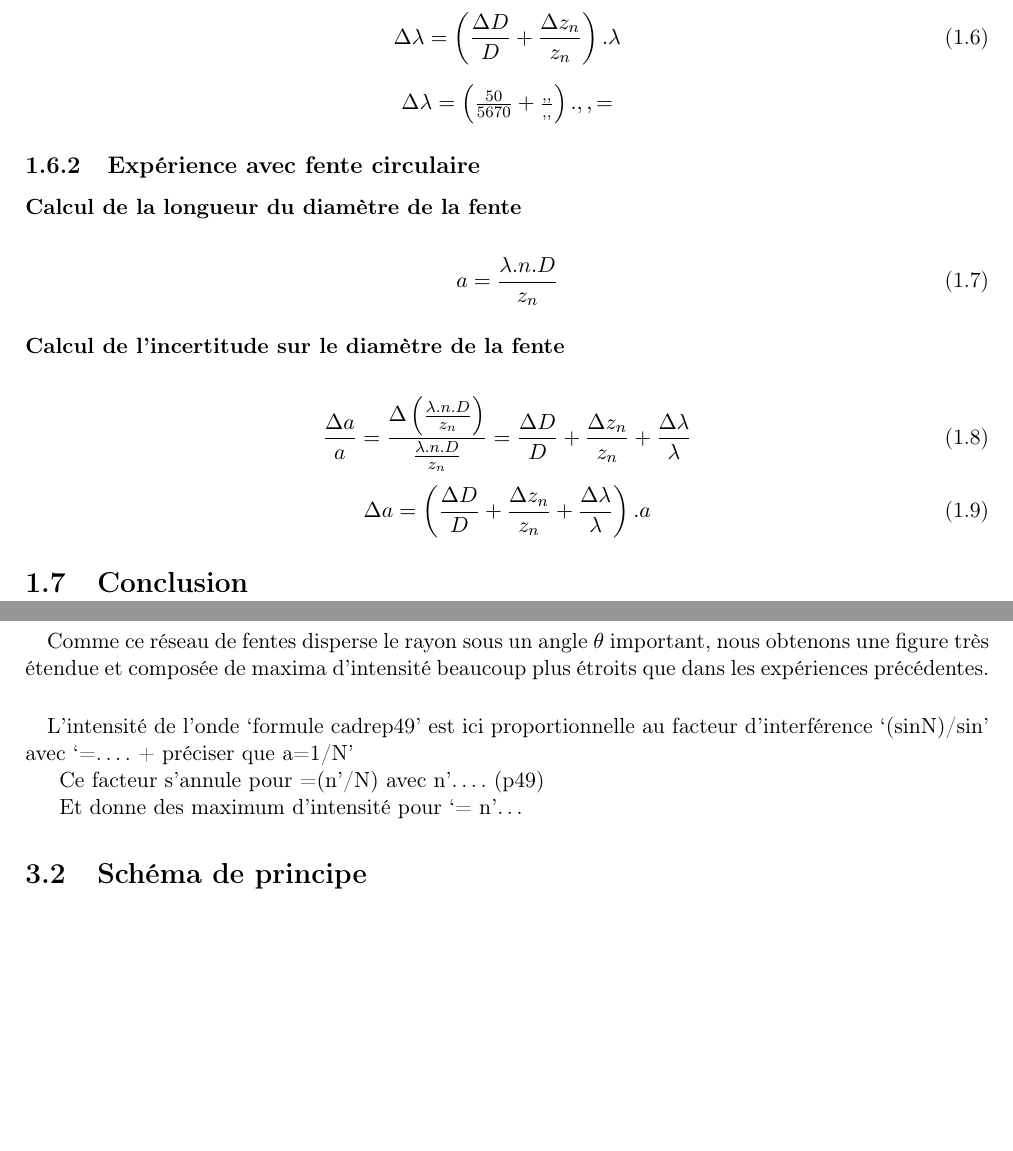
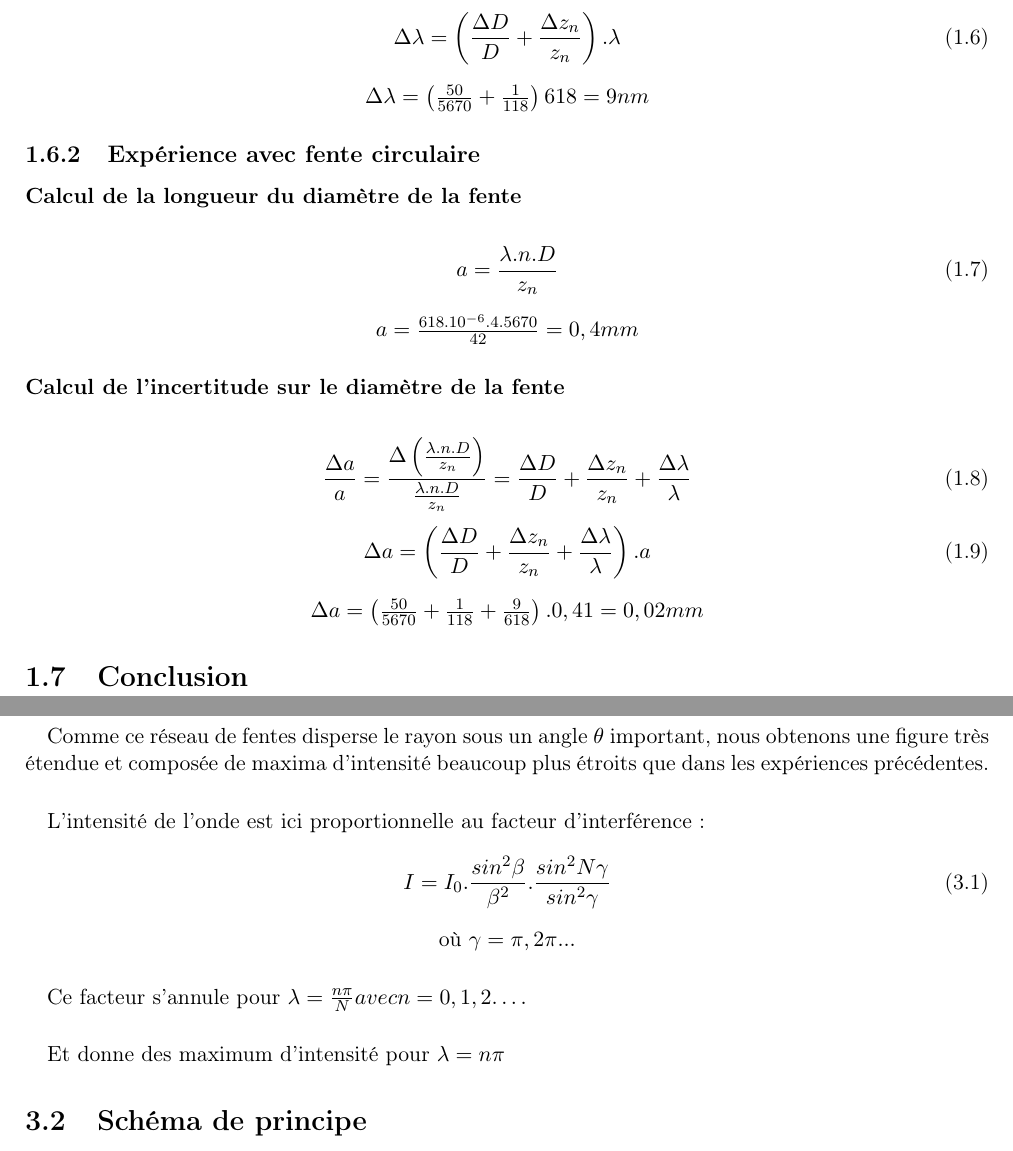
Before and after one commit to Sellto/LaboPhysique1, a LaTeX document (Labo1.tex): two parts of pages 4 and 7 of 9, joined at a grey line, cut so that both start at the same text, the shorter picture padded with empty space. The pictures show the PDF file Labo1.pdf that the author committed with the source.

Commit message:
almost the end

```diff
--- a/Labo1.tex
+++ b/Labo1.tex
@@ -67,8 +67,8 @@ L'expérience est réalisée en utilisant dans un premier temps une fente rectan
 		\hline
 		 & \bf [mm] & \bf [mm] & \bf [mm] & \bf [mm] & \bf [nm]  & \bf [nm] \\
 		\hline
-		4 & 5670 & 50 & 118 &  1 & &  \\
-		5 & 5670 & 50 & 146 &  1 & & \\
+		4 & 5670 & 50 & 118 &  1 & 772 &  13\\
+		5 & 5670 & 50 & 146 &  1 & 618 &  9\\
 		\hline
 	\end{tabular}
 	\end{center}
@@ -111,13 +109,16 @@ L'expérience est réalisée en utilisant dans un premier temps une fente rectan
 		= \left(\frac{\Delta D}{D}+\frac{\Delta z_{n}}{z_{n}}\right).\lambda
 		\end{equation}
 		\begin{center}
-		$\Delta \lambda = \left(\frac{50}{5670}+\frac{,,}{,,}\right).,, = $
+		$\Delta \lambda = \left(\frac{50}{5670}+\frac{1}{118}\right) 618 = 9 nm$
 		\end{center}
 		\subsection{Expérience avec fente circulaire}
 		\subsubsection{Calcul de la longueur du diamètre de la fente}
 		\begin{equation}
 		a = \frac{\lambda.n.D}{z_{n}}
 		\end{equation}
+		\begin{center}
+		$a = \frac{618.10^{-6}.4.5670}{42} = 0,4 mm$
+		\end{center}
 		\subsubsection{Calcul de l'incertitude sur le diamètre de la fente}
 		\begin{equation}
 		\frac{\Delta a}{a} =\frac{\Delta\left(\frac{\lambda.n.D}{z_{n}}\right)}{ \frac{\lambda.n.D}{z_{n}}} = \frac{\Delta D}{D}+\frac{\Delta z_{n}}{z_{n}}+ \frac{\Delta \lambda}{\lambda}
@@ -125,6 +126,9 @@ L'expérience est réalisée en utilisant dans un premier temps une fente rectan
 		\begin{equation}
 		\Delta a = \left(\frac{\Delta D}{D}+\frac{\Delta z_{n}}{z_{n}}+\frac{\Delta \lambda}{\lambda}\right).a
 		\end{equation}
+		\begin{center}
+		$\Delta a = \left(\frac{50}{5670}+\frac{1}{118}+\frac{9}{618}\right).0,41 = 0,02 mm$
+		\end{center}
 	\section{Conclusion}
 \chapter{Le phénomène d'interférence}
 	\section{Rappels théorique}
@@ -200,11 +200,18 @@ Dans la pratique, comme nous utilisons des fentes d'une largeur comparable à $\
 \paragraph{}
 Comme ce réseau de fentes disperse le rayon sous un angle $\theta$ important, nous obtenons une figure très étendue et composée de maxima d'intensité beaucoup plus étroits que dans les expériences précédentes.
 \paragraph{}
-L'intensité de l'onde ‘formule cadrep49’ est ici proportionnelle  au facteur d'interférence ‘(sinNγ)/sinγ’ avec ‘γ=π…. + préciser que a=1/N’
+L'intensité de l'onde est ici proportionnelle  au facteur d'interférence :
+\begin{equation}
+I = I_{0}.\frac{sin^2 \beta}{\beta^2}.\frac{sin^2N\gamma}{sin^2 \gamma}
+\end{equation}
+\begin{center}
+où $\gamma = \pi, 2\pi...$
+\end{center}
 
-Ce facteur s’annule pour γ=(n’π/N) avec n’…. (p49)
-
-Et donne des maximum d’intensité pour ‘γ= nπ’…
+\paragraph{}
+Ce facteur s'annule pour $\lambda = \frac{n\pi} {N} avec n=0,1,2…. $
+\paragraph{}
+Et donne des maximum d’intensité pour $\lambda = n\pi$
 
 	\section{Schéma de principe}
 	voir figure \ref{schemadeprincipe} p.\pageref{schemadeprincipe}
```
Also changed, not shown: Labo1.pdf, Labo1.tex (12 more changed lines), 4 other files.
